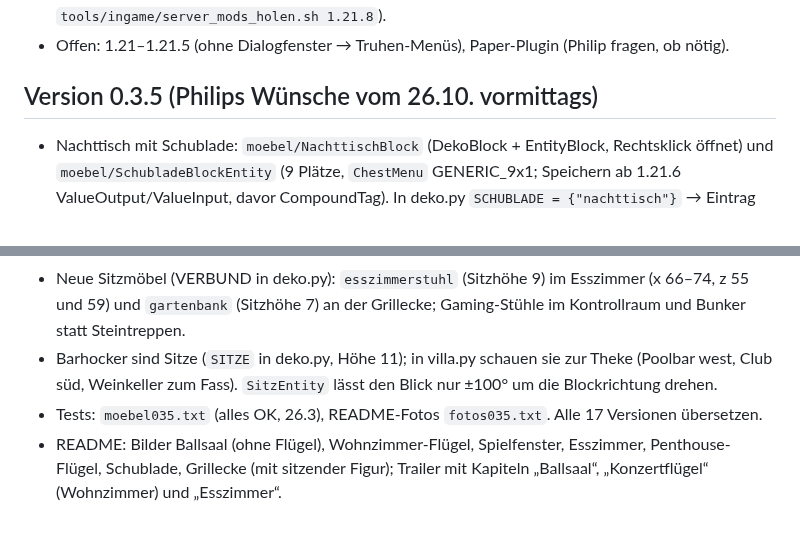
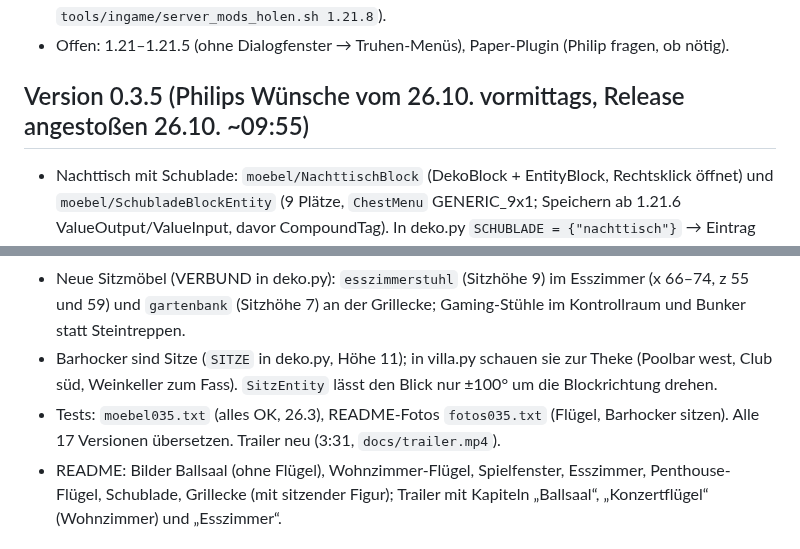
Before and after one commit to MoinMornhart/Minecraft-aber-du-bist-stinkend-Reich, a Markdown page: STAND.md, 2 parts joined by grey strips. Drawn GitHub-style.

```diff
--- a/STAND.md
+++ b/STAND.md
@@ -214,7 +214,7 @@ _Zuletzt aktualisiert: 2026-10-26, 09:15 Uhr (Philip ist wach)_
   (Server-Mods holen: `tools/ingame/server_mods_holen.sh 1.21.8`).
 - Offen: 1.21–1.21.5 (ohne Dialogfenster → Truhen-Menüs), Paper-Plugin (Philip fragen, ob nötig).
 
-## Version 0.3.5 (Philips Wünsche vom 26.10. vormittags)
+## Version 0.3.5 (Philips Wünsche vom 26.10. vormittags, Release angestoßen 26.10. ~09:55)
 
 - Nachttisch mit Schublade: `moebel/NachttischBlock` (DekoBlock + EntityBlock, Rechtsklick öffnet) und
   `moebel/SchubladeBlockEntity` (9 Plätze, `ChestMenu` GENERIC_9x1; Speichern ab 1.21.6 ValueOutput/ValueInput, davor
@@ -226,7 +226,8 @@ _Zuletzt aktualisiert: 2026-10-26, 09:15 Uhr (Philip ist wach)_
   `gartenbank` (Sitzhöhe 7) an der Grillecke; Gaming-Stühle im Kontrollraum und Bunker statt Steintreppen.
 - Barhocker sind Sitze (`SITZE` in deko.py, Höhe 11); in villa.py schauen sie zur Theke (Poolbar west, Club süd,
   Weinkeller zum Fass). `SitzEntity` lässt den Blick nur ±100° um die Blockrichtung drehen.
-- Tests: `moebel035.txt` (alles OK, 26.3), README-Fotos `fotos035.txt`. Alle 17 Versionen übersetzen.
+- Tests: `moebel035.txt` (alles OK, 26.3), README-Fotos `fotos035.txt` (Flügel, Barhocker sitzen). Alle 17 Versionen
+  übersetzen. Trailer neu (3:31, `docs/trailer.mp4`).
 - README: Bilder Ballsaal (ohne Flügel), Wohnzimmer-Flügel, Spielfenster, Esszimmer, Penthouse-Flügel, Schublade,
   Grillecke (mit sitzender Figur); Trailer mit Kapiteln „Ballsaal“, „Konzertflügel“ (Wohnzimmer) und „Esszimmer“.
 
```
Also changed, not shown: .github/neu.md (+1 -1 lines), README.md (+2 -2 lines), docs/bilder/penthouse_fluegel.jpg, 3 other files.
